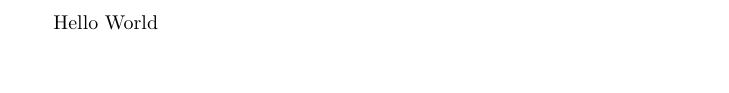
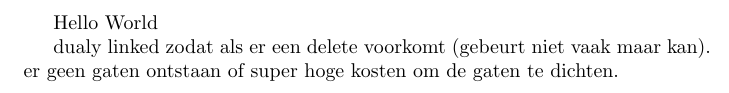
Before and after one commit to v1kko/DistSys-Chatserver-2012, a LaTeX document (doc/verslag.tex): part of the page, cut so that both start at the same text, the shorter picture padded with empty space. Compiled offline with pdfLaTeX.

Commit message:
Verslag aangepast

```diff
--- a/doc/verslag.tex
+++ b/doc/verslag.tex
@@ -1,4 +1,7 @@
 \documentclass{article}
 \begin{document}
 Hello World
+
+dualy linked zodat als er een delete voorkomt (gebeurt niet vaak maar kan).
+er geen gaten ontstaan of super hoge kosten om de gaten te dichten.
 \end{document}
```
